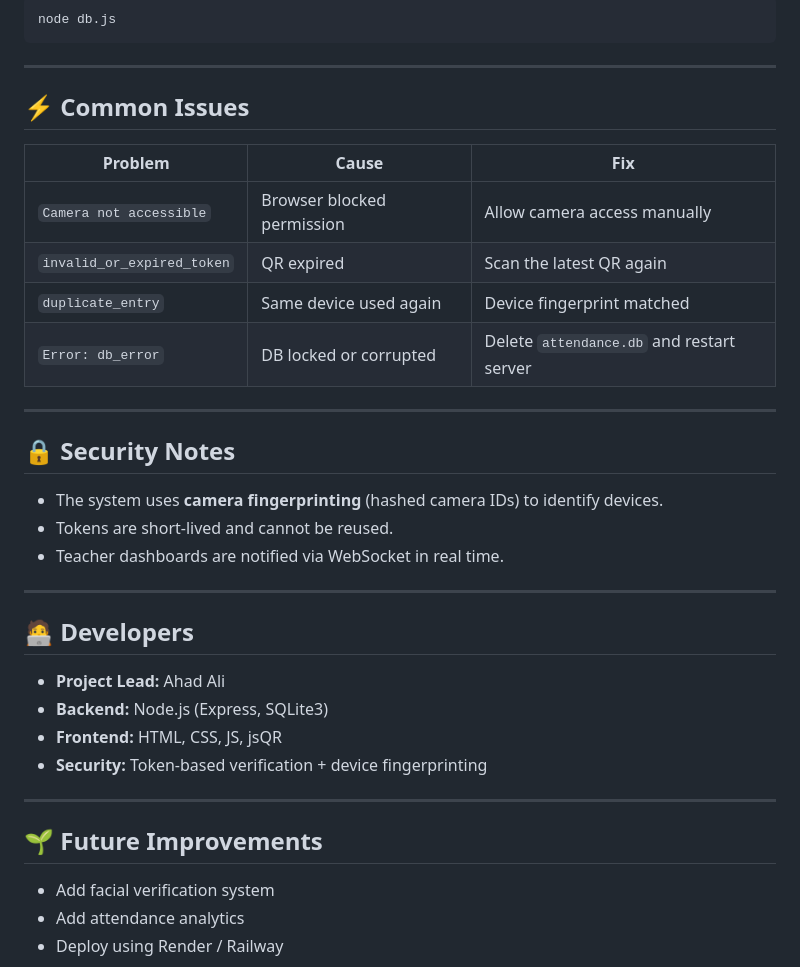
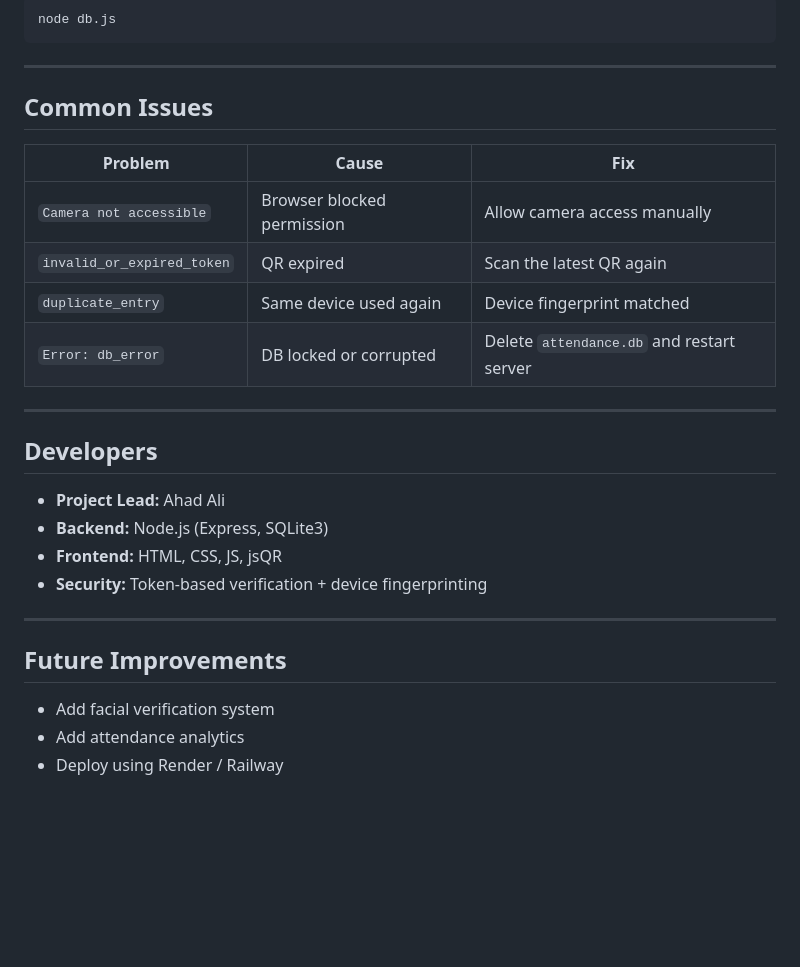
Before and after one commit to Malak-ul-Maut/qr-attendance, a Markdown page: README.md, the part around the change printed below. GitHub-like rendering; blank space fills up the shorter version.

```diff
--- a/README.md
+++ b/README.md
@@ -79,7 +81,7 @@ node db.js
 
 ---
 
-## ⚡ Common Issues
+## Common Issues
 
 | Problem                    | Cause                      | Fix                                       |
 | -------------------------- | -------------------------- | ----------------------------------------- |
@@ -88,17 +90,10 @@ node db.js
 | `duplicate_entry`          | Same device used again     | Device fingerprint matched                |
 | `Error: db_error`          | DB locked or corrupted     | Delete `attendance.db` and restart server |
 
----
-
-## 🔒 Security Notes
-
-* The system uses **camera fingerprinting** (hashed camera IDs) to identify devices.
-* Tokens are short-lived and cannot be reused.
-* Teacher dashboards are notified via WebSocket in real time.
 
 ---
 
-## 🧑‍💻 Developers
+## Developers
 
 * **Project Lead:** Ahad Ali
 * **Backend:** Node.js (Express, SQLite3)
@@ -107,7 +102,7 @@ node db.js
 
 ---
 
-## 🌱 Future Improvements
+## Future Improvements
 
 * Add facial verification system
 * Add attendance analytics
```
Also changed, not shown: other parts of README.md (+24 -22 lines).
